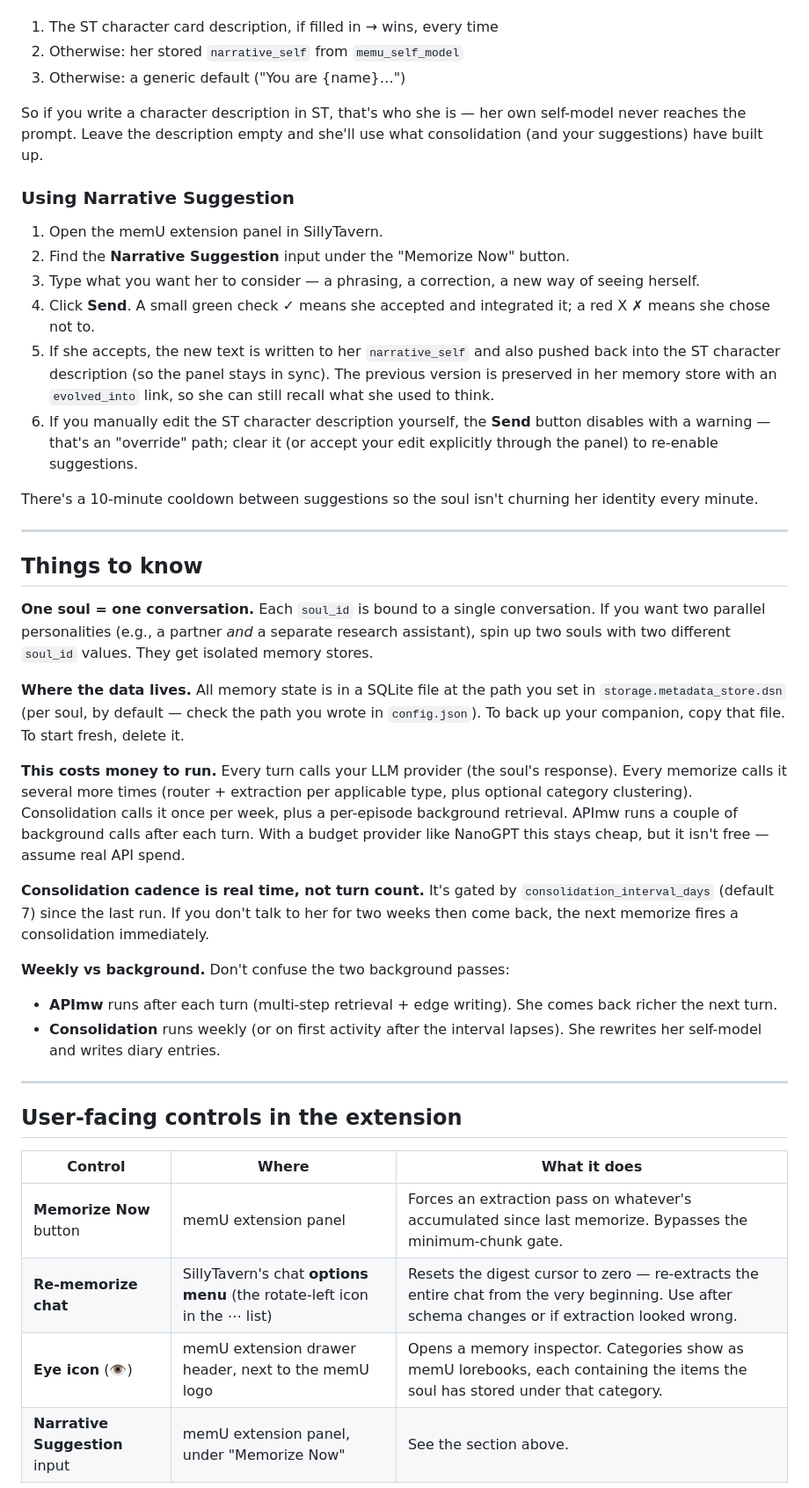
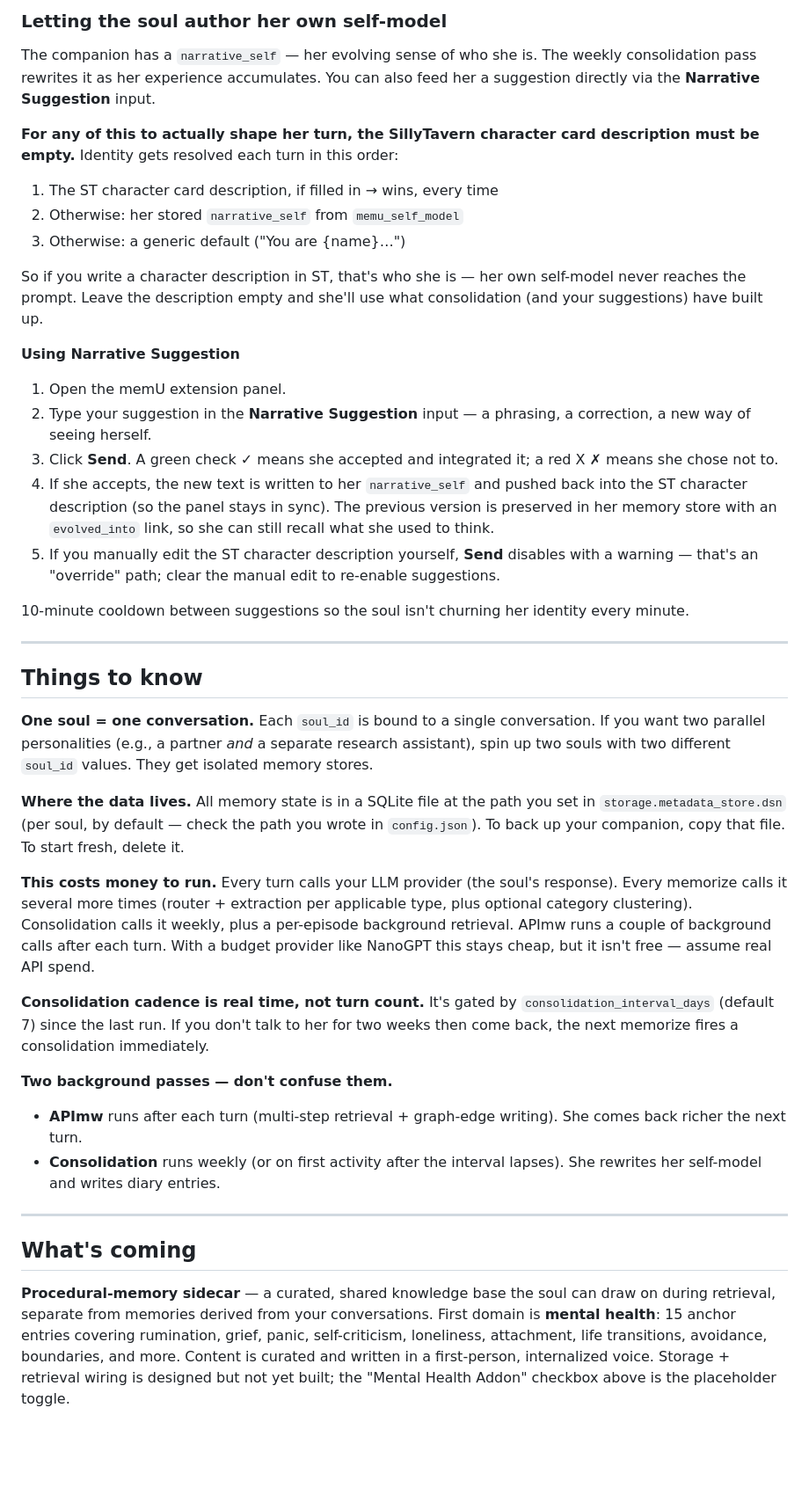
Before and after one commit to mekineer-com/memu-local-stack, a Markdown page: README.md, the part around one of its changes. Shown at 88% size. Drawn GitHub-style; blank space fills up the shorter version.

```diff
--- a/README.md
+++ b/README.md
@@ -140,3 +137,8 @@ For any of this to actually shape her turn, the **SillyTavern character card des
+### Letting the soul author her own self-model
+
+The companion has a `narrative_self` — her evolving sense of who she is. The weekly consolidation pass rewrites it as her experience accumulates. You can also feed her a suggestion directly via the **Narrative Suggestion** input.
+
+**For any of this to actually shape her turn, the SillyTavern character card description must be empty.** Identity gets resolved each turn in this order:
 
 1. The ST character card description, if filled in → wins, every time
 2. Otherwise: her stored `narrative_self` from `memu_self_model`
@@ -144,16 +146,15 @@ For any of this to actually shape her turn, the **SillyTavern character card des
 
 So if you write a character description in ST, that's who she is — her own self-model never reaches the prompt. Leave the description empty and she'll use what consolidation (and your suggestions) have built up.
 
-### Using Narrative Suggestion
+**Using Narrative Suggestion**
 
-1. Open the memU extension panel in SillyTavern.
-2. Find the **Narrative Suggestion** input under the "Memorize Now" button.
-3. Type what you want her to consider — a phrasing, a correction, a new way of seeing herself.
-4. Click **Send**. A small green check ✓ means she accepted and integrated it; a red X ✗ means she chose not to.
-5. If she accepts, the new text is written to her `narrative_self` and also pushed back into the ST character description (so the panel stays in sync). The previous version is preserved in her memory store with an `evolved_into` link, so she can still recall what she used to think.
-6. If you manually edit the ST character description yourself, the **Send** button disables with a warning — that's an "override" path; clear it (or accept your edit explicitly through the panel) to re-enable suggestions.
+1. Open the memU extension panel.
+2. Type your suggestion in the **Narrative Suggestion** input — a phrasing, a correction, a new way of seeing herself.
+3. Click **Send**. A green check ✓ means she accepted and integrated it; a red X ✗ means she chose not to.
+4. If she accepts, the new text is written to her `narrative_self` and pushed back into the ST character description (so the panel stays in sync). The previous version is preserved in her memory store with an `evolved_into` link, so she can still recall what she used to think.
+5. If you manually edit the ST character description yourself, **Send** disables with a warning — that's an "override" path; clear the manual edit to re-enable suggestions.
 
-There's a 10-minute cooldown between suggestions so the soul isn't churning her identity every minute.
+10-minute cooldown between suggestions so the soul isn't churning her identity every minute.
 
 ---
 
@@ -163,22 +164,17 @@ There's a 10-minute cooldown between suggestions so the soul isn't churning her
 
 **Where the data lives.** All memory state is in a SQLite file at the path you set in `storage.metadata_store.dsn` (per soul, by default — check the path you wrote in `config.json`). To back up your companion, copy that file. To start fresh, delete it.
 
-**This costs money to run.** Every turn calls your LLM provider (the soul's response). Every memorize calls it several more times (router + extraction per applicable type, plus optional category clustering). Consolidation calls it once per week, plus a per-episode background retrieval. APImw runs a couple of background calls after each turn. With a budget provider like NanoGPT this stays cheap, but it isn't free — assume real API spend.
+**This costs money to run.** Every turn calls your LLM provider (the soul's response). Every memorize calls it several more times (router + extraction per applicable type, plus optional category clustering). Consolidation calls it weekly, plus a per-episode background retrieval. APImw runs a couple of background calls after each turn. With a budget provider like NanoGPT this stays cheap, but it isn't free — assume real API spend.
 
 **Consolidation cadence is real time, not turn count.** It's gated by `consolidation_interval_days` (default 7) since the last run. If you don't talk to her for two weeks then come back, the next memorize fires a consolidation immediately.
 
-**Weekly vs background.** Don't confuse the two background passes:
-- **APImw** runs after each turn (multi-step retrieval + edge writing). She comes back richer the next turn.
+**Two background passes — don't confuse them.**
+- **APImw** runs after each turn (multi-step retrieval + graph-edge writing). She comes back richer the next turn.
 - **Consolidation** runs weekly (or on first activity after the interval lapses). She rewrites her self-model and writes diary entries.
 
 ---
 
-## User-facing controls in the extension
+## What's coming
 
-| Control | Where | What it does |
-|---------|-------|--------------|
-| **Memorize Now** button | memU extension panel | Forces an extraction pass on whatever's accumulated since last memorize. Bypasses the minimum-chunk gate. |
-| **Re-memorize chat** | SillyTavern's chat **options menu** (the rotate-left icon in the ⋯ list) | Resets the digest cursor to zero — re-extracts the entire chat from the very beginning. Use after schema changes or if extraction looked wrong. |
-| **Eye icon** (👁) | memU extension drawer header, next to the memU logo | Opens a memory inspector. Categories show as memU lorebooks, each containing the items the soul has stored under that category. |
-| **Narrative Suggestion** input | memU extension panel, under "Memorize Now" | See the section above. |
+**Procedural-memory sidecar** — a curated, shared knowledge base the soul can draw on during retrieval, separate from memories derived from your conversations. First domain is **mental health**: 15 anchor entries covering rumination, grief, panic, self-criticism, loneliness, attachment, life transitions, avoidance, boundaries, and more. Content is curated and written in a first-person, internalized voice. Storage + retrieval wiring is designed but not yet built; the "Mental Health Addon" checkbox above is the placeholder toggle.
 
```
Also changed, not shown: other parts of README.md (+60 -71 lines).
